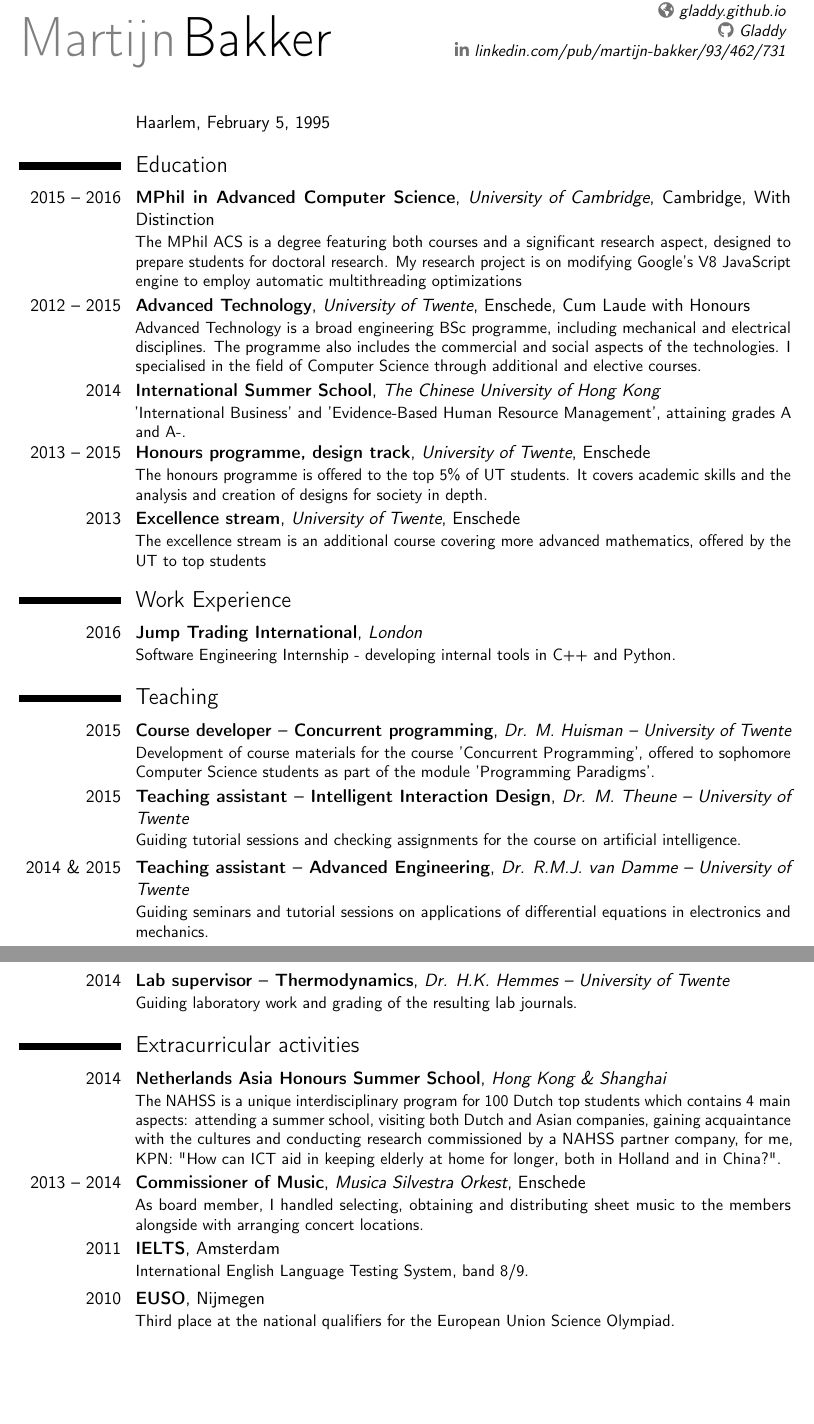
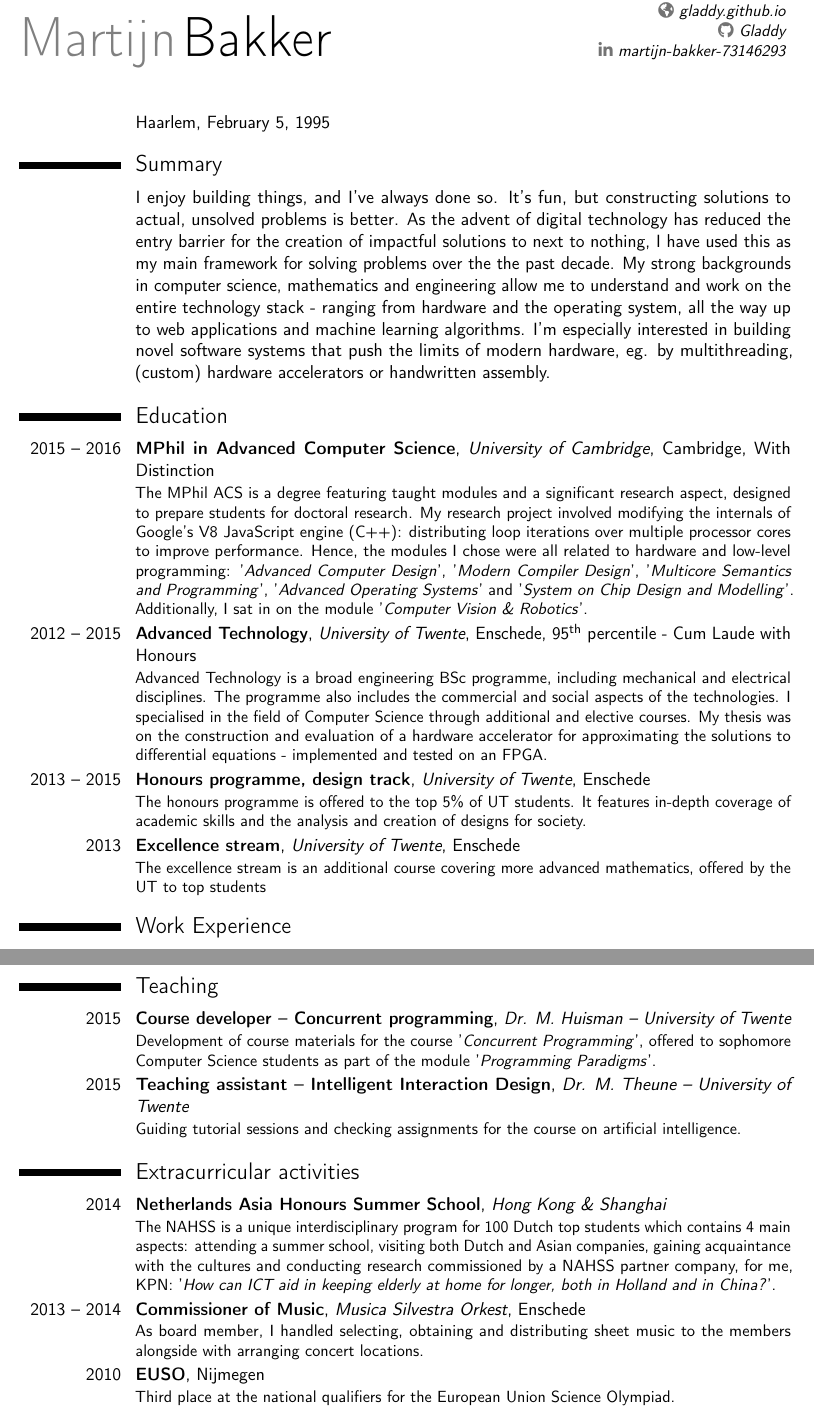
Before and after one commit to Gladdy/Resume, a LaTeX CV (resume.tex): two parts of pages 1 and 2 of 2, joined at a grey line, cut so that both start at the same text, the shorter picture padded with empty space. Compiled offline with pdfLaTeX.

Commit message:
expand based on suggestions by jove

```diff
--- a/resume.tex
+++ b/resume.tex
@@ -26,9 +26,9 @@
 \phone[fixed]{+3123~56~50~770}
 \email{mb2054@cantab.net}
 \homepage{gladdy.github.io}
+\social[github]{Gladdy}
+\social[linkedin]{martijn-bakker-73146293}
 
-\social[github]{Gladdy}
-\social[linkedin]{linkedin.com/pub/martijn-bakker/93/462/731}
 %\phone[fax]{+3~(456)~789~012}
 %\social[twitter]{jdoe}
 %\extrainfo{additional information}
@@ -44,23 +44,22 @@
 
 \cvitem{}{Haarlem, February 5, 1995}
 
+\section{Summary}
+\cvitem{}{I enjoy building things, and I've always done so. It's fun, but constructing solutions to actual, unsolved problems is better. As the advent of digital technology has reduced the entry barrier for the creation of impactful solutions to next to nothing, I have used this as my main framework for solving problems over the the past decade. My strong backgrounds in computer science, mathematics and engineering allow me to understand and work on the entire technology stack - ranging from hardware and the operating system, all the way up to web applications and machine learning algorithms. I'm especially interested in building novel software systems that push the limits of modern hardware, eg. by multithreading, (custom) hardware accelerators or handwritten assembly.}
+
 \section{Education}
-\cventry{2015 -- 2016}{MPhil in Advanced Computer Science}{University of Cambridge}{Cambridge}{With Distinction}{The MPhil ACS is a degree featuring both courses and a significant research aspect, designed to prepare students for doctoral research. My research project is on modifying Google's V8 JavaScript engine to employ automatic multithreading optimizations}
-\cventry{2012 -- 2015}{Advanced Technology}{University of Twente}{Enschede}{Cum Laude with Honours}{Advanced Technology is a broad engineering BSc programme, including mechanical and electrical disciplines. The programme also includes the commercial and social aspects of the technologies. I specialised in the field of Computer Science through additional and elective courses.}
-\cventry{2014}{International Summer School}{The Chinese University of Hong Kong}{}{}{'International Business' and 'Evidence-Based Human Resource Management', attaining grades A and A-.}
-\cventry{2013 -- 2015}{Honours programme, design track}{University of Twente}{Enschede}{}{The honours programme is offered to the top 5\% of UT students. It covers academic skills and the analysis and creation of designs for society in depth.}
+\cventry{2015 -- 2016}{MPhil in Advanced Computer Science}{University of Cambridge}{Cambridge}{With Distinction}{The MPhil ACS is a degree featuring taught modules and a significant research aspect, designed to prepare students for doctoral research. My research project involved modifying the internals of Google's V8 JavaScript engine (C++): distributing loop iterations over multiple processor cores to improve performance. Hence, the modules I chose were all related to hardware and low-level programming: '\emph{Advanced Computer Design}', '\emph{Modern Compiler Design}', '\emph{Multicore Semantics and Programming}', '\emph{Advanced Operating Systems}' and '\emph{System on Chip Design and Modelling}'. Additionally, I sat in on the module '\emph{Computer Vision \& Robotics}'.}
+\cventry{2012 -- 2015}{Advanced Technology}{University of Twente}{Enschede}{95\textsuperscript{th} percentile - Cum Laude with Honours}{Advanced Technology is a broad engineering BSc programme, including mechanical and electrical disciplines. The programme also includes the commercial and social aspects of the technologies. I specialised in the field of Computer Science through additional and elective courses. My thesis was on the construction and evaluation of a hardware accelerator for approximating the solutions to differential equations - implemented and tested on an FPGA.}
+
+\cventry{2013 -- 2015}{Honours programme, design track}{University of Twente}{Enschede}{}{The honours programme is offered to the top 5\% of UT students. It features in-depth coverage of academic skills and the analysis and creation of designs for society.}
 \cventry{2013}{Excellence stream}{University of Twente}{Enschede}{}{The excellence stream is an additional course covering more advanced mathematics, offered by the UT to top students}
-
 \section{Work Experience}
-\cventry{2016}{Jump Trading International}{London}{}{}{Software Engineering Internship - developing internal tools in C++ and Python.}
+\cventry{2016}{Jump Trading International - Core Development Internship}{London}{}{}{Classes on '\emph{Trading 101}', '\emph{Statistical Learning}' and data analytics and programming in R, Python and C++. As part of the Core Dev team, I developed binary conversion tools, a trade reconciliation suite operating on data from various internal and external sources and analysis tools for low-level binary network protocols.}
 
 \section{Teaching}
-\cventry{2015}{Course developer -- Concurrent programming}{Dr. M. Huisman -- University of Twente}{}{}{Development of course materials for the course 'Concurrent Programming', offered to sophomore Computer Science students as part of the module 'Programming Paradigms'.}
+\cventry{2015}{Course developer -- Concurrent programming}{Dr. M. Huisman -- University of Twente}{}{}{Development of course materials for the course '\emph{Concurrent Programming}', offered to sophomore Computer Science students as part of the module '\emph{Programming Paradigms}'.}
 \cventry{2015}{Teaching assistant -- Intelligent Interaction Design}{Dr. M. Theune -- University of Twente}{}{}{Guiding tutorial sessions and checking assignments for the course on artificial intelligence.}
-\cventry{2014 \& 2015}{Teaching assistant -- Advanced Engineering}{Dr. R.M.J. van Damme -- University of Twente}{}{}{Guiding seminars and tutorial sessions on applications of differential equations in electronics and mechanics.}
-\cventry{2014}{Lab supervisor -- Thermodynamics}{Dr. H.K. Hemmes -- University of Twente}{}{}{Guiding laboratory work and grading of the resulting lab journals.}
 
 \section{Extracurricular activities}
-\cventry{2014}{Netherlands Asia Honours Summer School}{Hong Kong \& Shanghai}{}{}{The NAHSS is a unique interdisciplinary program for 100 Dutch top students which contains 4 main aspects: attending a summer school, visiting both Dutch and Asian companies, gaining acquaintance with the cultures and conducting research commissioned by a NAHSS partner company, for me, KPN: "How can ICT aid in keeping elderly at home for longer, both in Holland and in China?".}
+\cventry{2014}{Netherlands Asia Honours Summer School}{Hong Kong \& Shanghai}{}{}{The NAHSS is a unique interdisciplinary program for 100 Dutch top students which contains 4 main aspects: attending a summer school, visiting both Dutch and Asian companies, gaining acquaintance with the cultures and conducting research commissioned by a NAHSS partner company, for me, KPN: '\emph{How can ICT aid in keeping elderly at home for longer, both in Holland and in China?}'.}
 \cventry{2013 -- 2014}{Commissioner of Music}{Musica Silvestra Orkest}{Enschede}{}{As board member, I handled selecting, obtaining and distributing sheet music to the members alongside with arranging concert locations.}
-\cventry{2011}{IELTS}{}{Amsterdam}{}{International English Language Testing System, band 8/9.}
```
Also changed, not shown: resume.tex (12 more changed lines).
